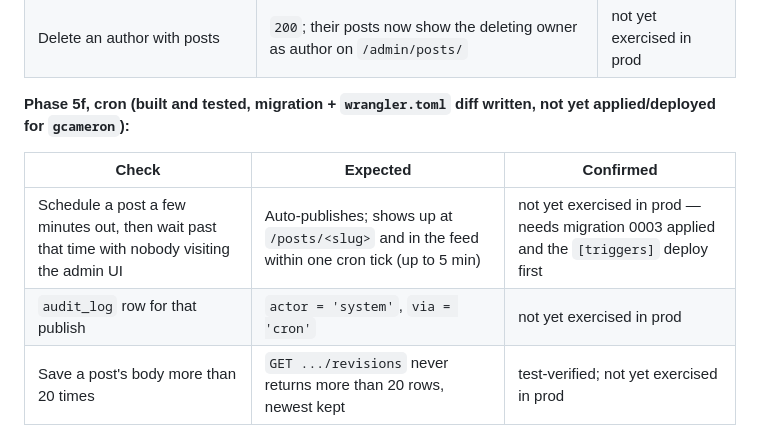
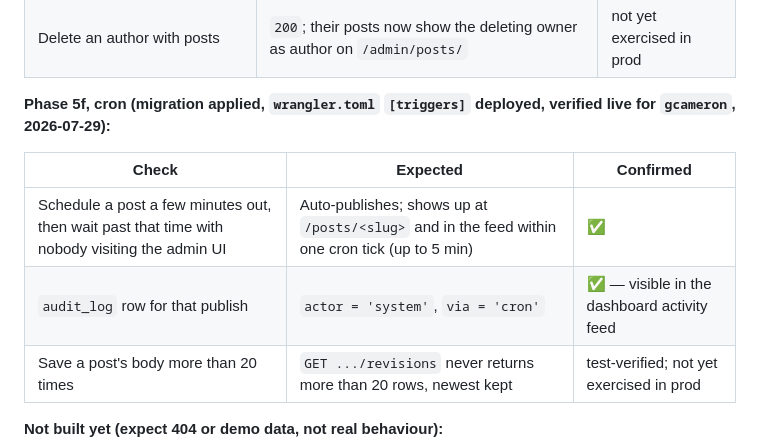
Before and after one commit to gcameron00/add-blog, a Markdown page: docs/deployment.md, the part around the change. GitHub-like rendering.

```diff
--- a/docs/deployment.md
+++ b/docs/deployment.md
@@ -301,13 +301,13 @@ live — not yet hands-on verified):**
 | Try to disable/delete the only remaining owner | `409`, blocked | not yet exercised in prod |
 | Delete an author with posts | `200`; their posts now show the deleting owner as author on `/admin/posts/` | not yet exercised in prod |
 
-**Phase 5f, cron (built and tested, migration + `wrangler.toml` diff written, not yet
-applied/deployed for `gcameron`):**
+**Phase 5f, cron (migration applied, `wrangler.toml` `[triggers]` deployed, verified
+live for `gcameron`, 2026-07-29):**
 
 | Check | Expected | Confirmed |
 | --- | --- | --- |
-| Schedule a post a few minutes out, then wait past that time with nobody visiting the admin UI | Auto-publishes; shows up at `/posts/<slug>` and in the feed within one cron tick (up to 5 min) | not yet exercised in prod — needs migration 0003 applied and the `[triggers]` deploy first |
-| `audit_log` row for that publish | `actor = 'system'`, `via = 'cron'` | not yet exercised in prod |
+| Schedule a post a few minutes out, then wait past that time with nobody visiting the admin UI | Auto-publishes; shows up at `/posts/<slug>` and in the feed within one cron tick (up to 5 min) | ✅ |
+| `audit_log` row for that publish | `actor = 'system'`, `via = 'cron'` | ✅ — visible in the dashboard activity feed |
 | Save a post's body more than 20 times | `GET .../revisions` never returns more than 20 rows, newest kept | test-verified; not yet exercised in prod |
 
 **Not built yet (expect 404 or demo data, not real behaviour):**
```
Also changed, not shown: README.md (+24 -24 lines), docs/implementation-plan.md (+38 -22 lines).
